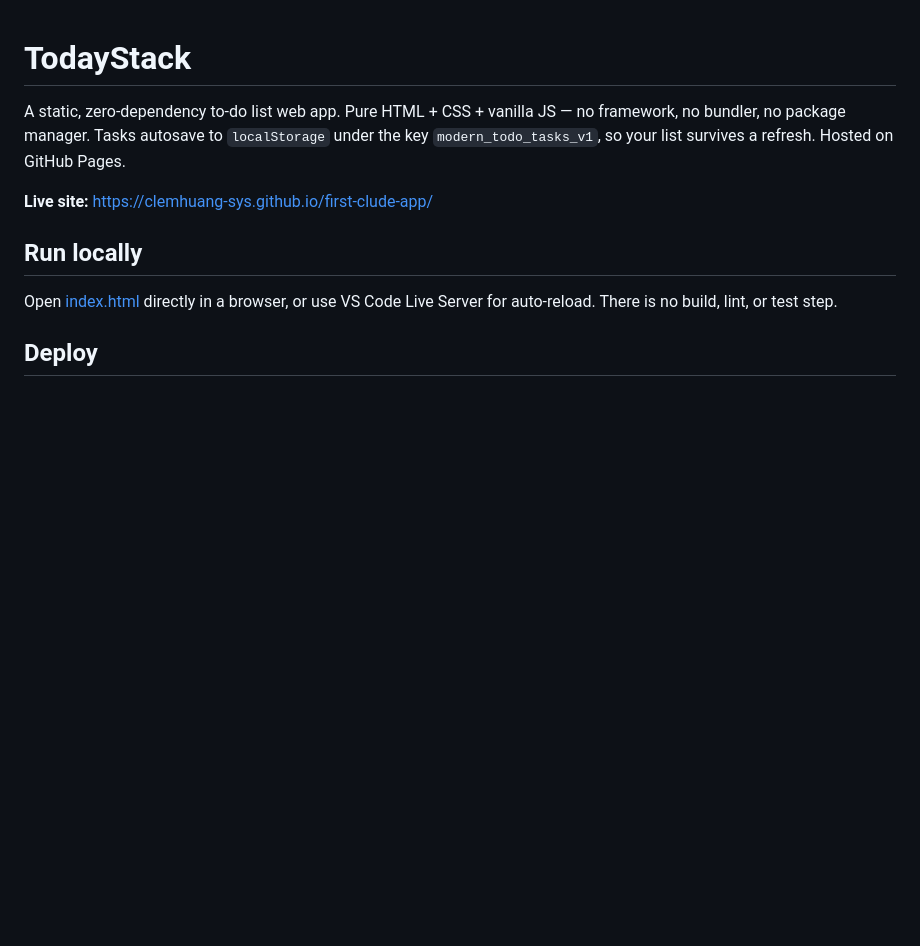
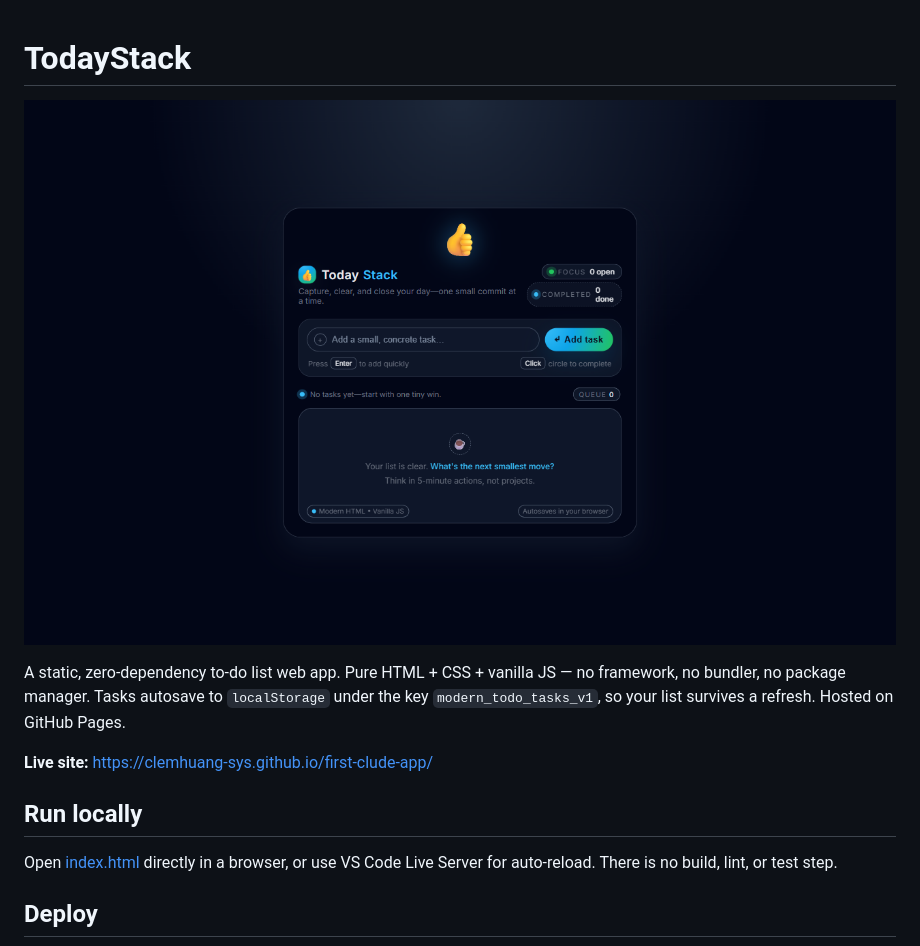
Before and after one commit to clemhuang-sys/first-clude-app, a Markdown page: README.md, the part around the change. Drawn GitHub-style; pictures changed too: screenshot.png (added); blank space fills up the shorter version.

Commit message:
docs: refresh site screenshot
Co-Authored-By: Claude Opus 4.7 <noreply@anthropic.com>

```diff
--- a/README.md
+++ b/README.md
@@ -1,4 +1,6 @@
 # TodayStack
+
+![TodayStack screenshot](screenshot.png)
 
 A static, zero-dependency to-do list web app. Pure HTML + CSS + vanilla JS — no framework, no bundler, no package manager. Tasks autosave to `localStorage` under the key `modern_todo_tasks_v1`, so your list survives a refresh. Hosted on GitHub Pages.
 
```
